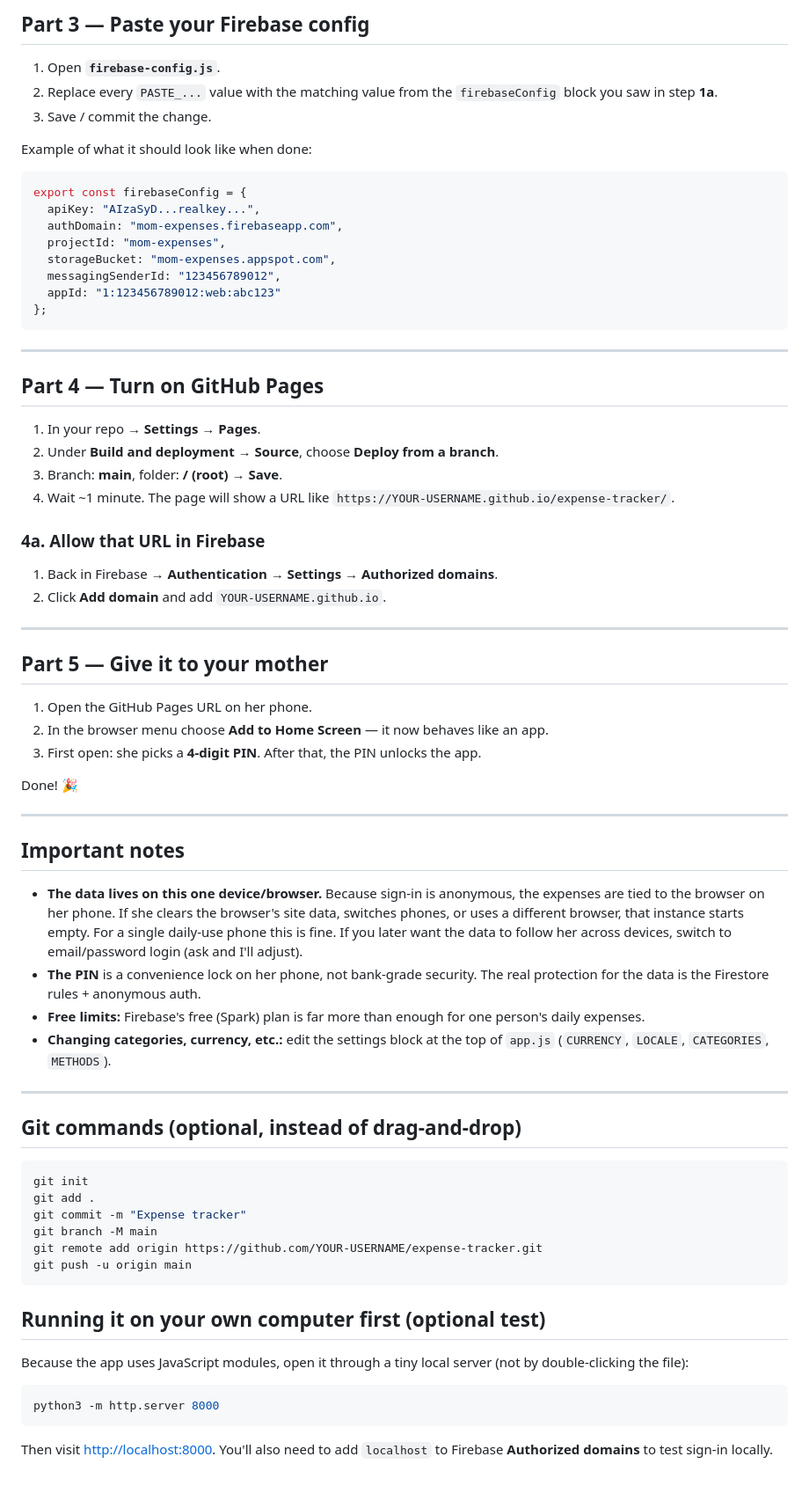
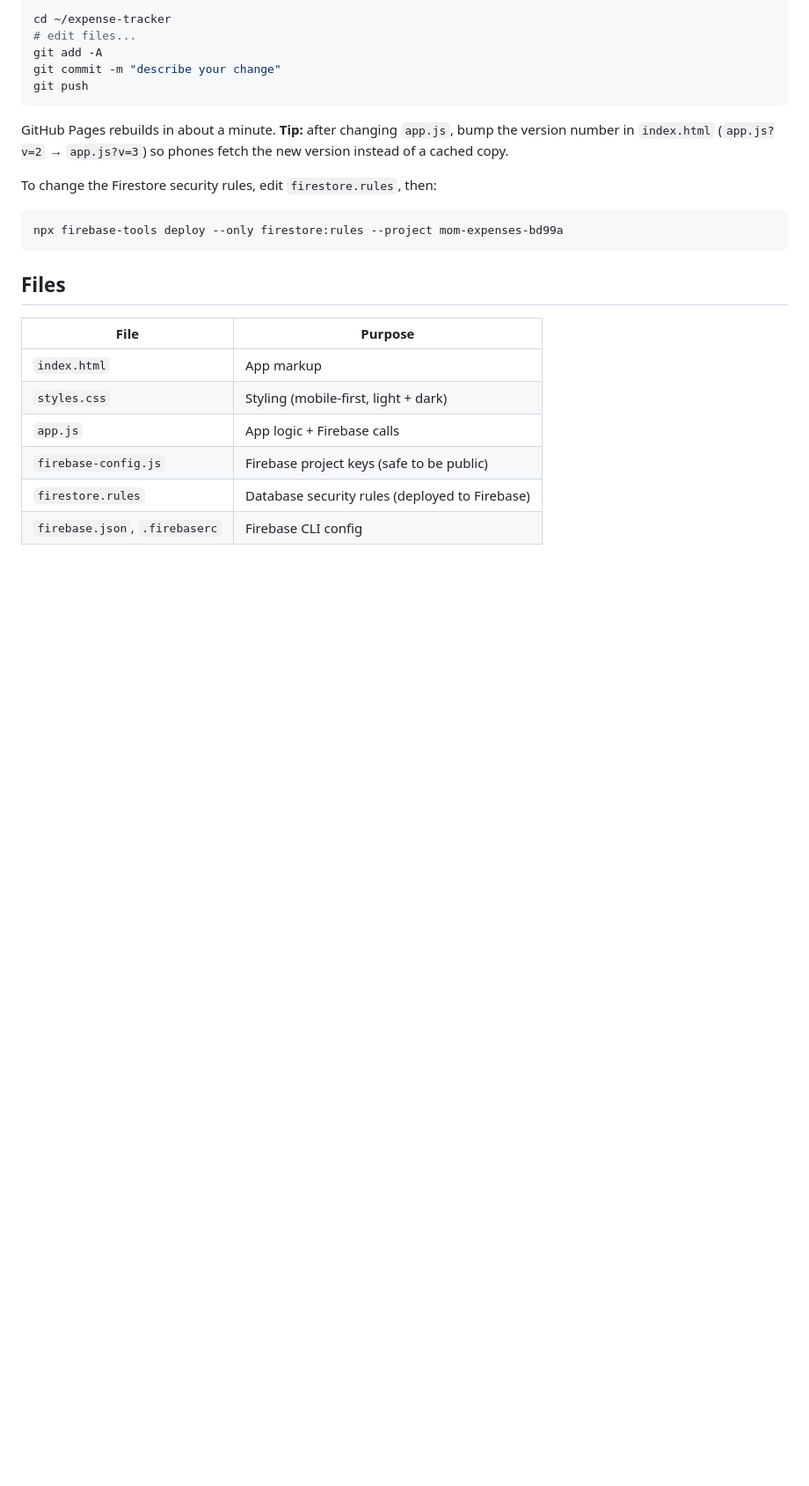
Before and after one commit to p23joushitaj-art/expense-tracker, a Markdown page: README.md, the part around one of its changes. Shown at 88% size. Rendered like a GitHub page; blank space fills up the shorter version.

Commit message:
Update README: live URLs, phone install, maintenance guide

````diff
--- a/README.md
+++ b/README.md
@@ -76,85 +59,28 @@ You do **not** need to install anything or write code. Follow the steps below.
-## Part 3 — Paste your Firebase config
-
-1. Open **`firebase-config.js`**.
-2. Replace every `PASTE_...` value with the matching value from the
-   `firebaseConfig` block you saw in step **1a**.
-3. Save / commit the change.
-
-Example of what it should look like when done:
-
-```js
-export const firebaseConfig = {
-  apiKey: "AIzaSyD...realkey...",
-  authDomain: "mom-expenses.firebaseapp.com",
-  projectId: "mom-expenses",
-  storageBucket: "mom-expenses.appspot.com",
-  messagingSenderId: "123456789012",
-  appId: "1:123456789012:web:abc123"
-};
+```bash
+cd ~/expense-tracker
+# edit files...
+git add -A
+git commit -m "describe your change"
+git push
 ```
 
----
+GitHub Pages rebuilds in about a minute. **Tip:** after changing `app.js`, bump the
+version number in `index.html` (`app.js?v=2` → `app.js?v=3`) so phones fetch the
+new version instead of a cached copy.
 
-## Part 4 — Turn on GitHub Pages
-
-1. In your repo → **Settings** → **Pages**.
-2. Under **Build and deployment → Source**, choose **Deploy from a branch**.
-3. Branch: **main**, folder: **/ (root)** → **Save**.
-4. Wait ~1 minute. The page will show a URL like
-   `https://YOUR-USERNAME.github.io/expense-tracker/`.
-
-### 4a. Allow that URL in Firebase
-
-1. Back in Firebase → **Authentication → Settings → Authorized domains**.
-2. Click **Add domain** and add `YOUR-USERNAME.github.io`.
-
----
-
-## Part 5 — Give it to your mother
-
-1. Open the GitHub Pages URL on her phone.
-2. In the browser menu choose **Add to Home Screen** — it now behaves like an app.
-3. First open: she picks a **4-digit PIN**. After that, the PIN unlocks the app.
-
-Done! 🎉
-
----
-
-## Important notes
-
-- **The data lives on this one device/browser.** Because sign-in is anonymous,
-  the expenses are tied to the browser on her phone. If she clears the browser's
-  site data, switches phones, or uses a different browser, that instance starts
-  empty. For a single daily-use phone this is fine. If you later want the data to
-  follow her across devices, switch to email/password login (ask and I'll adjust).
-- **The PIN** is a convenience lock on her phone, not bank-grade security. The
-  real protection for the data is the Firestore rules + anonymous auth.
-- **Free limits:** Firebase's free (Spark) plan is far more than enough for one
-  person's daily expenses.
-- **Changing categories, currency, etc.:** edit the settings block at the top of
-  `app.js` (`CURRENCY`, `LOCALE`, `CATEGORIES`, `METHODS`).
-
----
-
-## Git commands (optional, instead of drag-and-drop)
+To change the Firestore security rules, edit `firestore.rules`, then:
 
 ```bash
-git init
-git add .
-git commit -m "Expense tracker"
-git branch -M main
-git remote add origin https://github.com/YOUR-USERNAME/expense-tracker.git
-git push -u origin main
+npx firebase-tools deploy --only firestore:rules --project mom-expenses-bd99a
 ```
 
-## Running it on your own computer first (optional test)
+## Files
 
-Because the app uses JavaScript modules, open it through a tiny local server
-(not by double-clicking the file):
-
-```bash
-python3 -m http.server 8000
-```
-
-Then visit <http://localhost:8000>. You'll also need to add `localhost` to
-Firebase **Authorized domains** to test sign-in locally.
+| File | Purpose |
+|------|---------|
+| `index.html` | App markup |
+| `styles.css` | Styling (mobile-first, light + dark) |
+| `app.js` | App logic + Firebase calls |
+| `firebase-config.js` | Firebase project keys (safe to be public) |
+| `firestore.rules` | Database security rules (deployed to Firebase) |
+| `firebase.json`, `.firebaserc` | Firebase CLI config |
````
Also changed, not shown: other parts of README.md (+44 -61 lines).
